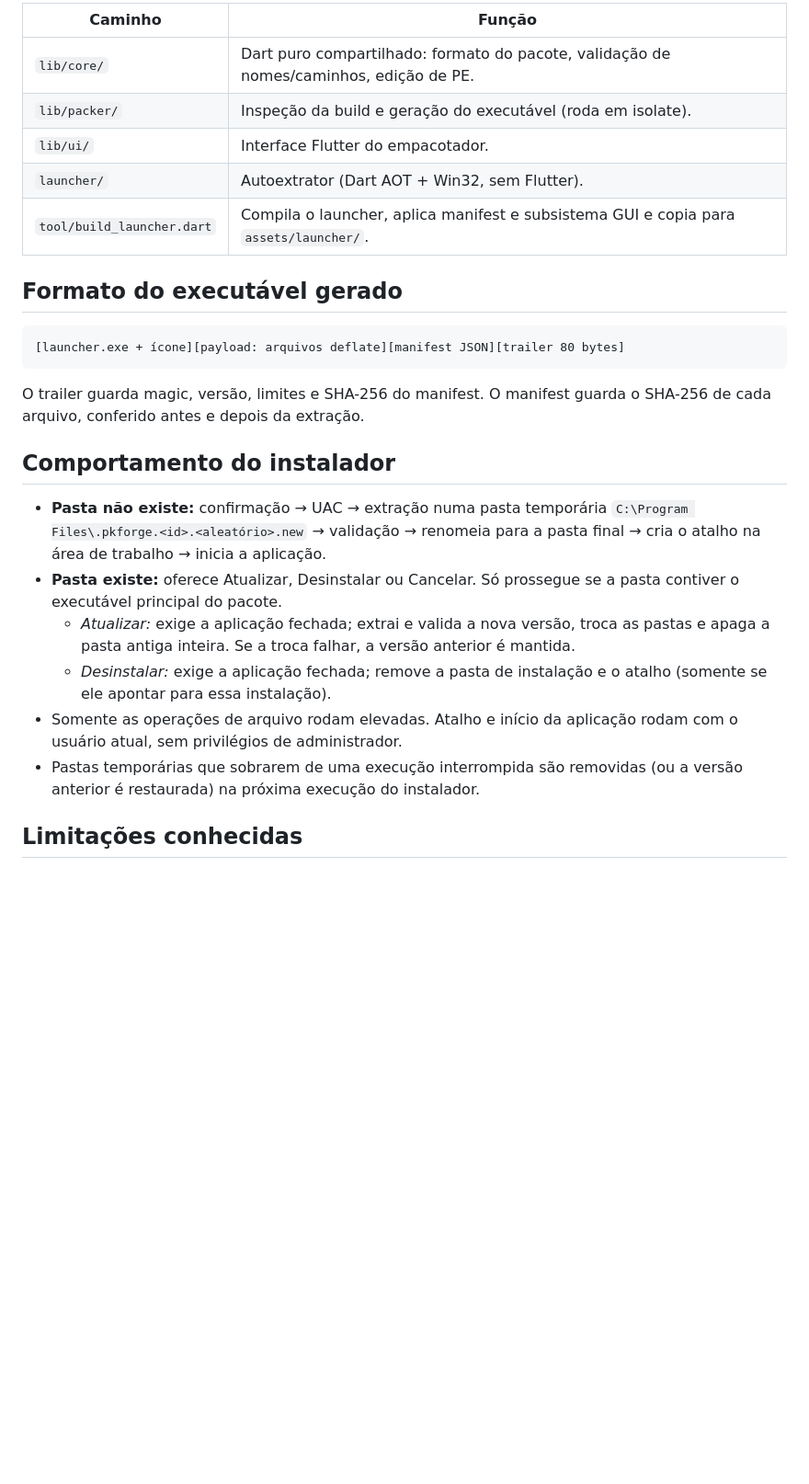
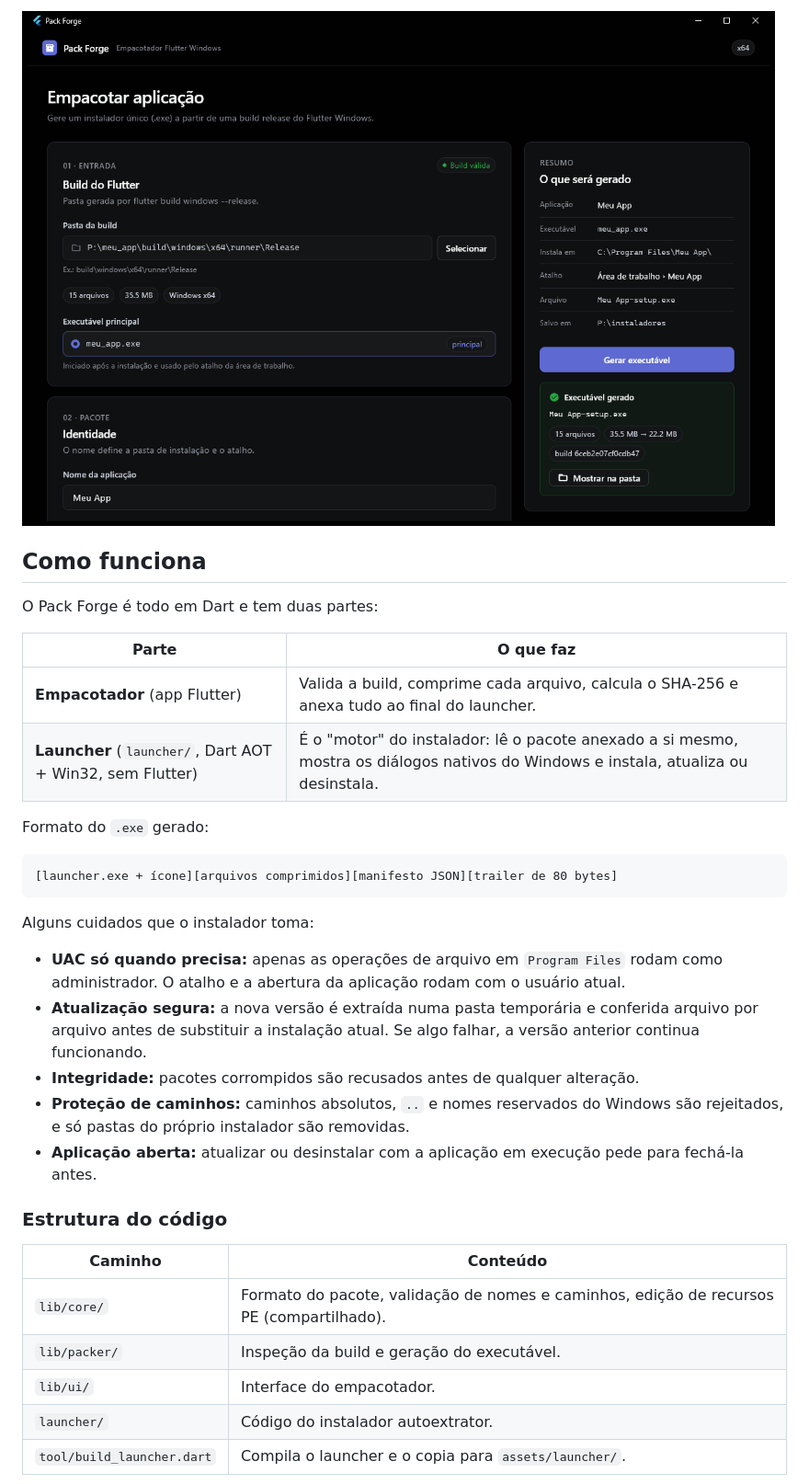
Before and after one commit to RichardsonTsavo/pack_forge, a Markdown page: README.md, the part around the change printed below. Shown: that part at 92% size. GitHub-like rendering; pictures changed too: assets/screenshots/03-executavel-gerado.png (added); blank space fills up the shorter version.

````diff
--- a/README.md
+++ b/README.md
@@ -20,37 +40,36 @@ autoextrator que instala, atualiza ou desinstala a aplicação em
 
-| Caminho | Função |
+![Executável gerado](assets/screenshots/03-executavel-gerado.png)
+
+## Como funciona
+
+O Pack Forge é todo em Dart e tem duas partes:
+
+| Parte | O que faz |
 |---|---|
-| `lib/core/` | Dart puro compartilhado: formato do pacote, validação de nomes/caminhos, edição de PE. |
-| `lib/packer/` | Inspeção da build e geração do executável (roda em isolate). |
-| `lib/ui/` | Interface Flutter do empacotador. |
-| `launcher/` | Autoextrator (Dart AOT + Win32, sem Flutter). |
-| `tool/build_launcher.dart` | Compila o launcher, aplica manifest e subsistema GUI e copia para `assets/launcher/`. |
+| **Empacotador** (app Flutter) | Valida a build, comprime cada arquivo, calcula o SHA-256 e anexa tudo ao final do launcher. |
+| **Launcher** (`launcher/`, Dart AOT + Win32, sem Flutter) | É o "motor" do instalador: lê o pacote anexado a si mesmo, mostra os diálogos nativos do Windows e instala, atualiza ou desinstala. |
 
-## Formato do executável gerado
+Formato do `.exe` gerado:
 
 ```
-[launcher.exe + ícone][payload: arquivos deflate][manifest JSON][trailer 80 bytes]
+[launcher.exe + ícone][arquivos comprimidos][manifesto JSON][trailer de 80 bytes]
 ```
 
-O trailer guarda magic, versão, limites e SHA-256 do manifest. O manifest guarda
-o SHA-256 de cada arquivo, conferido antes e depois da extração.
+Alguns cuidados que o instalador toma:
 
-## Comportamento do instalador
+- **UAC só quando precisa:** apenas as operações de arquivo em `Program Files` rodam como administrador. O atalho e a abertura da aplicação rodam com o usuário atual.
+- **Atualização segura:** a nova versão é extraída numa pasta temporária e conferida arquivo por arquivo antes de substituir a instalação atual. Se algo falhar, a versão anterior continua funcionando.
+- **Integridade:** pacotes corrompidos são recusados antes de qualquer alteração.
+- **Proteção de caminhos:** caminhos absolutos, `..` e nomes reservados do Windows são rejeitados, e só pastas do próprio instalador são removidas.
+- **Aplicação aberta:** atualizar ou desinstalar com a aplicação em execução pede para fechá-la antes.
 
-- **Pasta não existe:** confirmação → UAC → extração numa pasta temporária
-  `C:\Program Files\.pkforge.<id>.<aleatório>.new` → validação → renomeia para a
-  pasta final → cria o atalho na área de trabalho → inicia a aplicação.
-- **Pasta existe:** oferece Atualizar, Desinstalar ou Cancelar. Só prossegue se a
-  pasta contiver o executável principal do pacote.
-  - *Atualizar:* exige a aplicação fechada; extrai e valida a nova versão, troca
-    as pastas e apaga a pasta antiga inteira. Se a troca falhar, a versão
-    anterior é mantida.
-  - *Desinstalar:* exige a aplicação fechada; remove a pasta de instalação e o
-    atalho (somente se ele apontar para essa instalação).
-- Somente as operações de arquivo rodam elevadas. Atalho e início da aplicação
-  rodam com o usuário atual, sem privilégios de administrador.
-- Pastas temporárias que sobrarem de uma execução interrompida são removidas (ou
-  a versão anterior é restaurada) na próxima execução do instalador.
+### Estrutura do código
 
-## Limitações conhecidas
+| Caminho | Conteúdo |
+|---|---|
+| `lib/core/` | Formato do pacote, validação de nomes e caminhos, edição de recursos PE (compartilhado). |
+| `lib/packer/` | Inspeção da build e geração do executável. |
+| `lib/ui/` | Interface do empacotador. |
+| `launcher/` | Código do instalador autoextrator. |
+| `tool/build_launcher.dart` | Compila o launcher e o copia para `assets/launcher/`. |
 
````
Also changed, not shown: other parts of README.md (+56 -19 lines), assets/screenshots/01-tela-inicial.png (added), assets/screenshots/02-build-selecionada.png (added), assets/screenshots/04-instalador.png (added), 1 other file.
